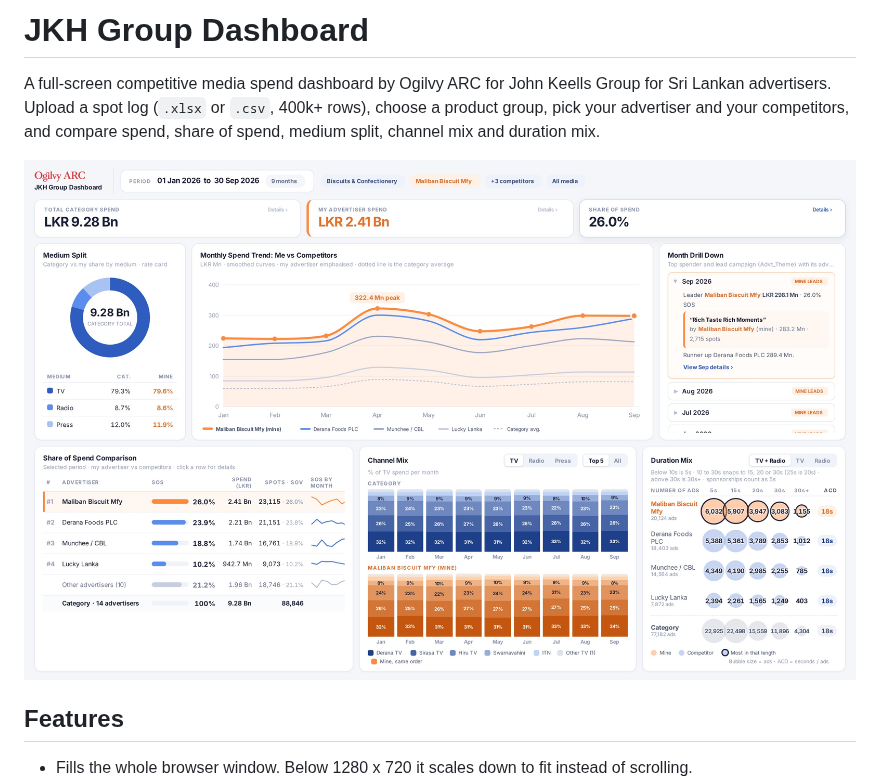
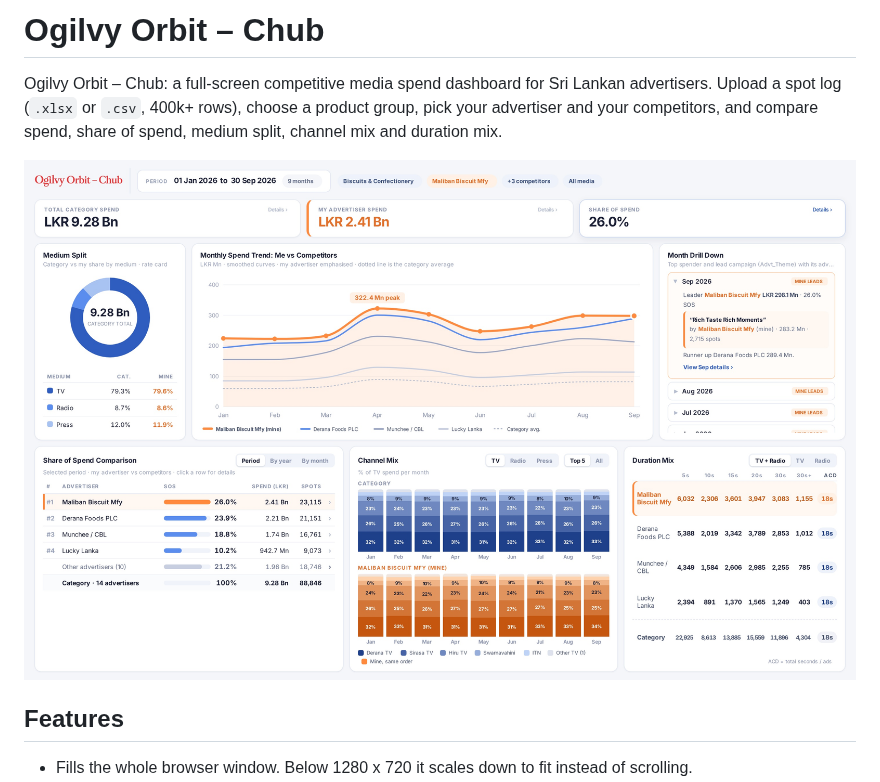
Before and after one commit to Shehank98/JKH_Dashboard, a Markdown page: README.md, the part around the change. Rendered like a GitHub page; pictures changed too: docs/screenshot.jpg.

Commit message:
Rebrand to Ogilvy Orbit – Chub
- New logo in the top bar, filter drawer, empty state and every exported
  image (full dashboard and each chart); Ogilvy ARC logo removed
- System name Ogilvy Orbit – Chub in the page title, export file names,
  PDF title, CSV header, README and package name
- Drop the duplicate name text under the logo

Co-Authored-By: Claude Opus 5.5 <noreply@anthropic.com>
Claude-Session: https://claude.ai/code/session_012WBhUq9PKyUmH5bMkQh9DT

```diff
--- a/README.md
+++ b/README.md
@@ -1,6 +1,6 @@
-# JKH Group Dashboard
+# Ogilvy Orbit – Chub
 
-A full-screen competitive media spend dashboard by Ogilvy ARC for John Keells Group for Sri Lankan advertisers. Upload a spot log (`.xlsx` or `.csv`, 400k+ rows), choose a product group, pick your advertiser and your competitors, and compare spend, share of spend, medium split, channel mix and duration mix.
+Ogilvy Orbit – Chub: a full-screen competitive media spend dashboard for Sri Lankan advertisers. Upload a spot log (`.xlsx` or `.csv`, 400k+ rows), choose a product group, pick your advertiser and your competitors, and compare spend, share of spend, medium split, channel mix and duration mix.
 
 ![Dashboard](docs/screenshot.jpg)
 
```
Also changed, not shown: public/ogilvy-arc.png (deleted), public/ogilvy-orbit-chub.png (added), 4 other files.
